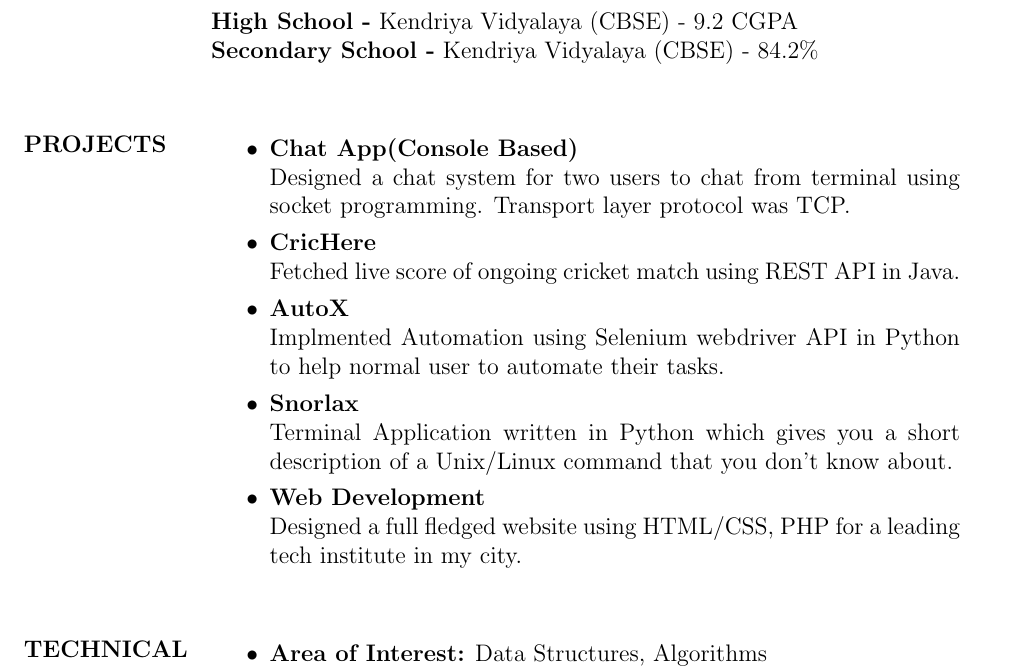
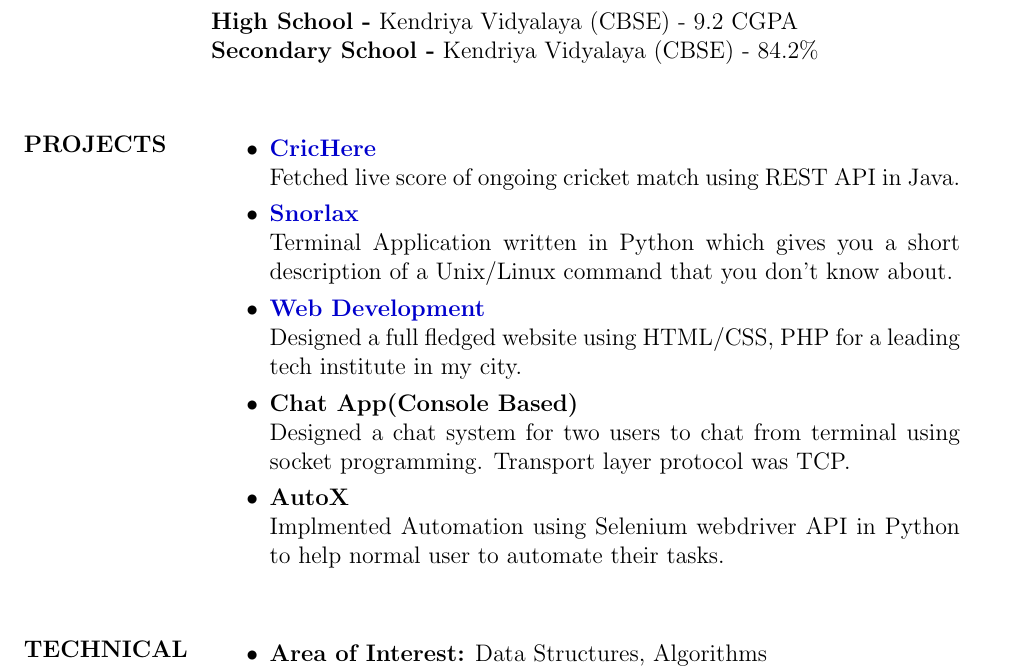
Before and after one commit to darshansharma/resume, a LaTeX CV (resumeDarshanSharma.tex): part of the page, cut so that both start at the same text. Compiled offline with pdfLaTeX.

Commit message:
added links to projects

```diff
--- a/resumeDarshanSharma.tex
+++ b/resumeDarshanSharma.tex
@@ -33,16 +33,16 @@ CGPA till 6th semester: 8.11 / 10.0 \\ \\
 
 \section{\hyperref[https://www.github.com/darshansharma]{PROJECTS}}
 \begin{itemize}
+\item \textbf{\href{https://github.com/darshansharma/CricHere/blob/master/src/test/Test.java}{CricHere}}\\
+Fetched live score of ongoing cricket match using REST API in Java.
+\item \textbf{\href{https://github.com/darshansharma/snorlax}{Snorlax}}\\
+Terminal Application written in Python which gives you a short description of a Unix/Linux command that you don't know about.
+\item \textbf{\href{https://web.archive.org/web/20160414063537/http://www.compuhelpindia.com:80/}{Web Development}}\\
+Designed a full fledged website using HTML/CSS, PHP for a leading tech institute in my city.
 \item \textbf{Chat App(Console Based)}\\
 Designed a chat system for two users to chat from terminal using socket programming. Transport layer protocol was TCP.
-\item \textbf{CricHere}\\
-Fetched live score of ongoing cricket match using REST API in Java.
 \item \textbf{AutoX} \\
-Implmented Automation using Selenium webdriver API in Python to help normal user to automate their tasks.
-\item \textbf{Snorlax}\\
-Terminal Application written in Python which gives you a short description of a Unix/Linux command that you don't know about.
-\item \textbf{Web Development}\\
-Designed a full fledged website using HTML/CSS, PHP for a leading tech institute in my city.\\
+Implmented Automation using Selenium webdriver API in Python to help normal user to automate their tasks.\\
 \end{itemize}
 
 \section{TECHNICAL SKILLS}
```
Also changed, not shown: resumeDarshanSharma.pdf.
